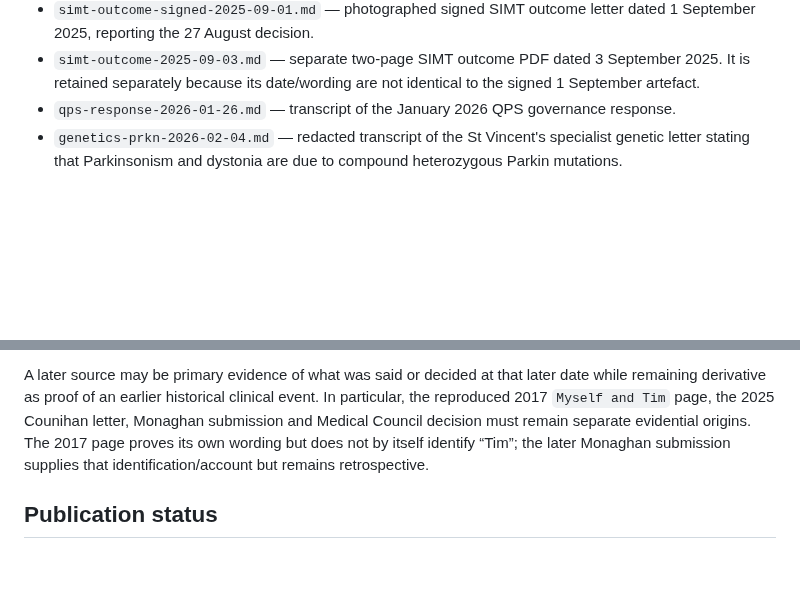
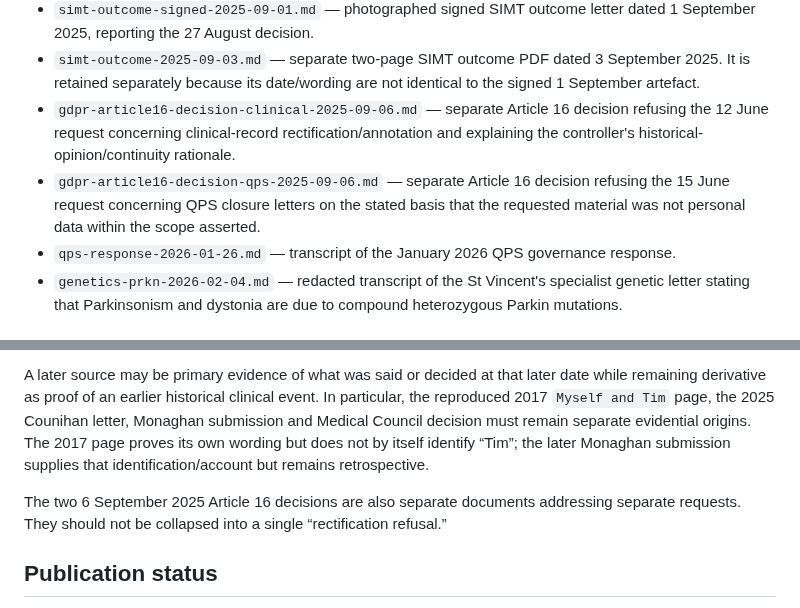
Before and after one commit to TitanicParker/for-counsel, a Markdown page: docs/source-records/README.md, 2 parts joined by grey strips. Drawn GitHub-style; blank space fills up the shorter version.

Commit message:
Index additional materialised governance sources

```diff
--- a/docs/source-records/README.md
+++ b/docs/source-records/README.md
@@ -43,6 +43,8 @@ These files are evidential materials. They are not argument pages, submissions,
 - `par-status-2025-08-06-via-patient-advocacy.md` — Patient Advocacy Service email reproducing the hospital's 6 August statement that the PAR was being prepared for August SIMT discussion; derivative route to the hospital communication.
 - `simt-outcome-signed-2025-09-01.md` — photographed signed SIMT outcome letter dated 1 September 2025, reporting the 27 August decision.
 - `simt-outcome-2025-09-03.md` — separate two-page SIMT outcome PDF dated 3 September 2025. It is retained separately because its date/wording are not identical to the signed 1 September artefact.
+- `gdpr-article16-decision-clinical-2025-09-06.md` — separate Article 16 decision refusing the 12 June request concerning clinical-record rectification/annotation and explaining the controller's historical-opinion/continuity rationale.
+- `gdpr-article16-decision-qps-2025-09-06.md` — separate Article 16 decision refusing the 15 June request concerning QPS closure letters on the stated basis that the requested material was not personal data within the scope asserted.
 - `qps-response-2026-01-26.md` — transcript of the January 2026 QPS governance response.
 - `genetics-prkn-2026-02-04.md` — redacted transcript of the St Vincent's specialist genetic letter stating that Parkinsonism and dystonia are due to compound heterozygous Parkin mutations.
 
@@ -52,6 +54,8 @@ Some entries above are faithful redacted transcriptions made from original Gmail
 
 A later source may be primary evidence of what was said or decided at that later date while remaining derivative as proof of an earlier historical clinical event. In particular, the reproduced 2017 `Myself and Tim` page, the 2025 Counihan letter, Monaghan submission and Medical Council decision must remain separate evidential origins. The 2017 page proves its own wording but does not by itself identify “Tim”; the later Monaghan submission supplies that identification/account but remains retrospective.
 
+The two 6 September 2025 Article 16 decisions are also separate documents addressing separate requests. They should not be collapsed into a single “rectification refusal.”
+
 ## Publication status
 
 This directory is designed for GitHub Pages publication. The source documents should remain separate from counsel-facing analysis so that readers can distinguish primary record from interpretation.
```
